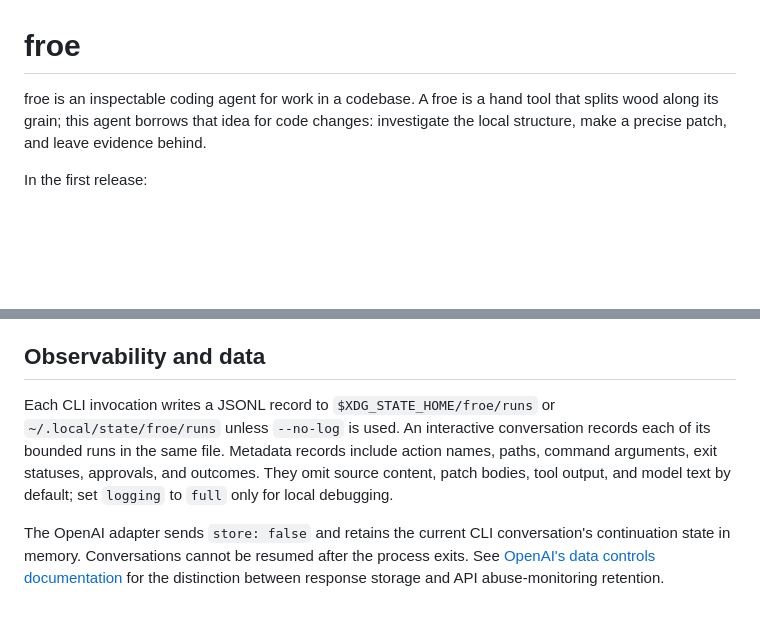
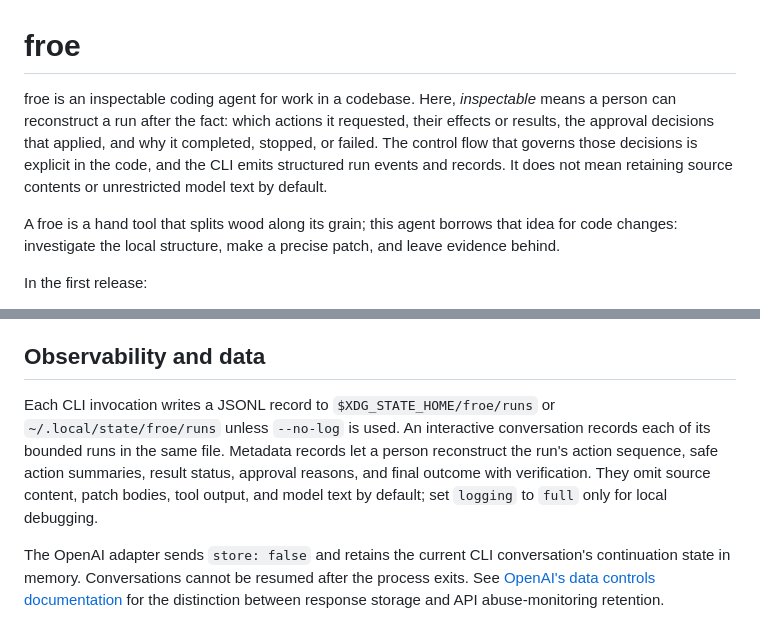
Before and after one commit to xfq/froe, a Markdown page: README.md, 2 parts joined by grey strips. Rendered like a GitHub page; blank space fills up the shorter version.

Commit message:
docs: enhance clarity on inspectability

```diff
--- a/README.md
+++ b/README.md
@@ -1,6 +1,8 @@
 # froe
 
-froe is an inspectable coding agent for work in a codebase. A froe is a hand tool that splits wood along its grain; this agent borrows that idea for code changes: investigate the local structure, make a precise patch, and leave evidence behind.
+froe is an inspectable coding agent for work in a codebase. Here, *inspectable* means a person can reconstruct a run after the fact: which actions it requested, their effects or results, the approval decisions that applied, and why it completed, stopped, or failed. The control flow that governs those decisions is explicit in the code, and the CLI emits structured run events and records. It does not mean retaining source contents or unrestricted model text by default.
+
+A froe is a hand tool that splits wood along its grain; this agent borrows that idea for code changes: investigate the local structure, make a precise patch, and leave evidence behind.
 
 In the first release:
 
@@ -111,7 +113,7 @@ froe only edits UTF-8 text files inside the Workspace. It rejects symbolic links
 
 ## Observability and data
 
-Each CLI invocation writes a JSONL record to `$XDG_STATE_HOME/froe/runs` or `~/.local/state/froe/runs` unless `--no-log` is used. An interactive conversation records each of its bounded runs in the same file. Metadata records include action names, paths, command arguments, exit statuses, approvals, and outcomes. They omit source content, patch bodies, tool output, and model text by default; set `logging` to `full` only for local debugging.
+Each CLI invocation writes a JSONL record to `$XDG_STATE_HOME/froe/runs` or `~/.local/state/froe/runs` unless `--no-log` is used. An interactive conversation records each of its bounded runs in the same file. Metadata records let a person reconstruct the run's action sequence, safe action summaries, result status, approval reasons, and final outcome with verification. They omit source content, patch bodies, tool output, and model text by default; set `logging` to `full` only for local debugging.
 
 The OpenAI adapter sends `store: false` and retains the current CLI conversation's continuation state in memory. Conversations cannot be resumed after the process exits. See [OpenAI's data controls documentation](https://developers.openai.com/api/docs/guides/your-data#default-usage-policies-by-endpoint) for the distinction between response storage and API abuse-monitoring retention.
 
```
Also changed, not shown: ARCHITECTURE.md (+2 -0 lines).
